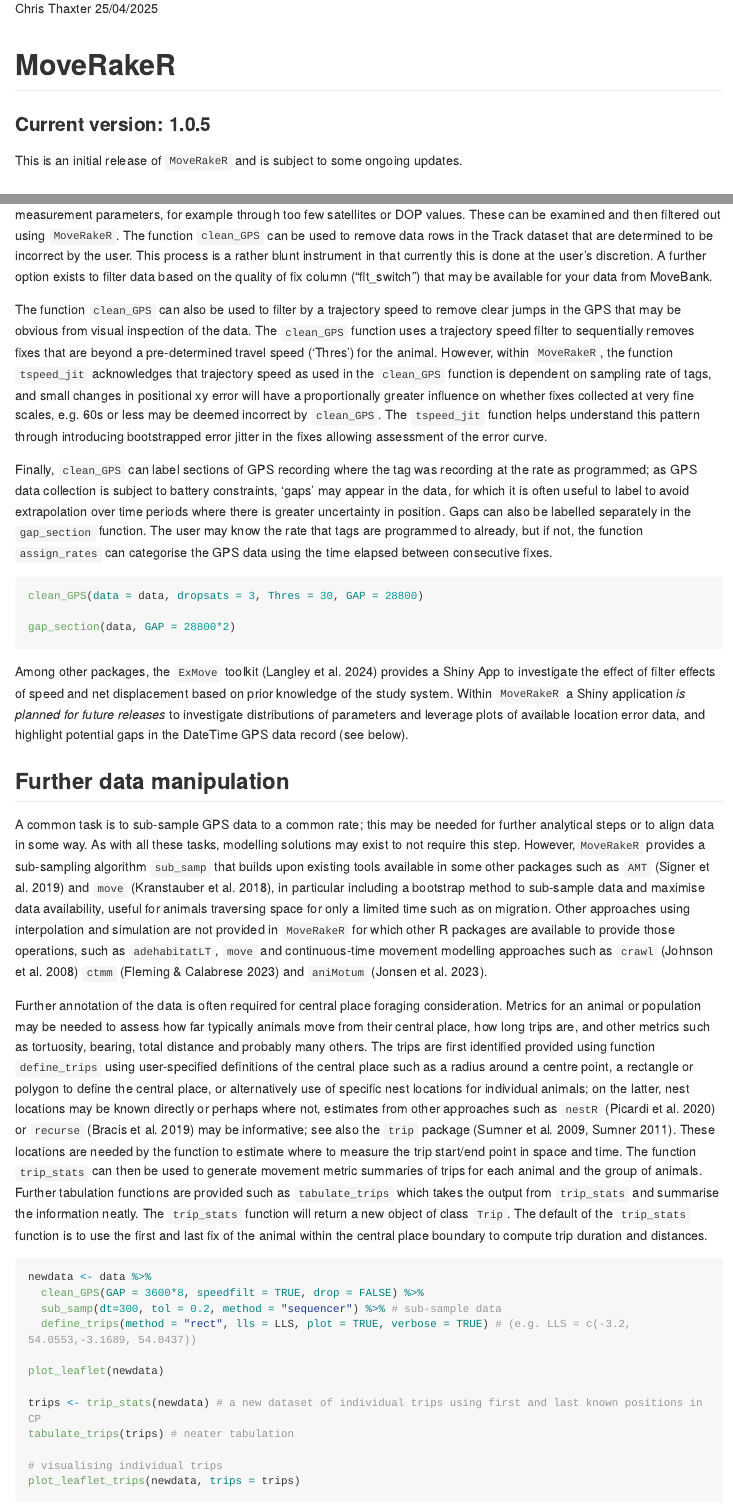
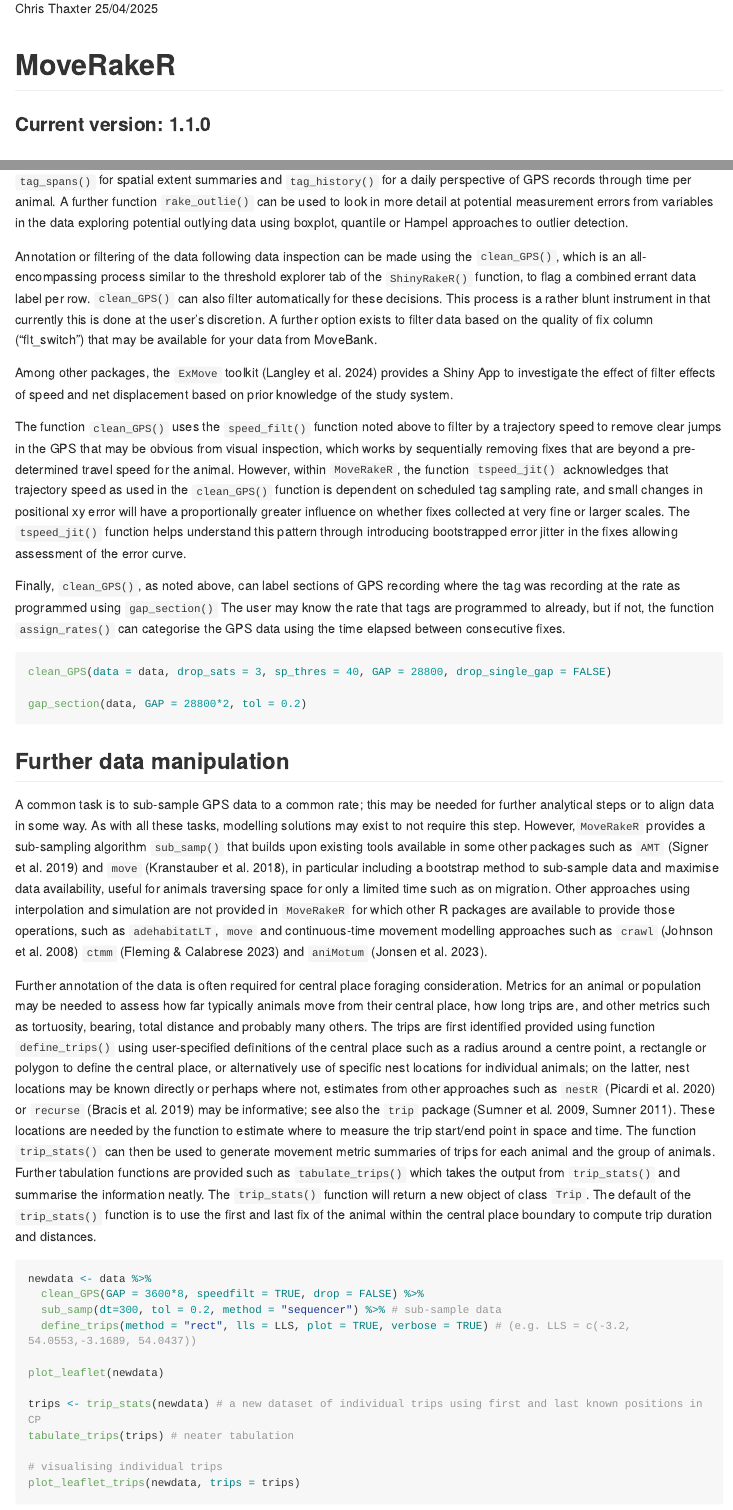
Before and after one commit to BritishTrustForOrnithology/MoveRakeR, an R Markdown document (README.Rmd): the page in a window 1100 px wide, from 110 px down, and a second part further down, joined at a grey line. The pictures show the output file README.md that the author committed with the source, drawn offline in the style of GitHub; long lines of code are wrapped; badge pictures from the web are left out.

Commit message:
Updated package readme for v1.1.0

````diff
--- a/README.Rmd
+++ b/README.Rmd
@@ -9,11 +9,9 @@ output: github_document
 
 # MoveRakeR
 
-### Current version: 1.0.5
+### Current version: 1.1.0
 
 [![DOI](https://zenodo.org/badge/948019784.svg)](https://doi.org/10.5281/zenodo.15275175)
-
-This is an initial release of `MoveRakeR`  and is subject to some ongoing updates.
 
 ## Overview
 
@@ -143,8 +144,5 @@ plot(OUT,units=FALSE)
 
 ```
 
-Alternatively, the user may deem fixes directly unsuitable by virtue of a deemed poor quality measurement in these underlying measurement parameters, for example through too few satellites or DOP values. These can be examined and then filtered out using `MoveRakeR`. The function `clean_GPS` can be used to remove data rows in the Track dataset that are determined to be incorrect by the user. This process is a rather blunt instrument in that currently this is done at the user's discretion. A further option exists to filter data based on the quality of fix column ("flt_switch") that may be available for your data from MoveBank.
+Alternatively, the user may consider fixes directly unsuitable due to poor quality measurement in these underlying measurement parameters, for example through too few satellites or DOP values. These can be examined, annotated and filtered out using `MoveRakeR`.
 
-The function `clean_GPS` can also be used to filter by a trajectory speed to remove clear jumps in the GPS that may be obvious from visual inspection of the data. The `clean_GPS` function uses a trajectory speed filter to sequentially removes fixes that are beyond a pre-determined travel speed ('Thres') for the animal. However, within `MoveRakeR`, the function `tspeed_jit` acknowledges that trajectory speed as used in the `clean_GPS` function is dependent on sampling rate of tags, and small changes in positional xy error will have a proportionally greater influence on whether fixes collected at very fine scales, e.g. 60s or less may be deemed incorrect by `clean_GPS`. The `tspeed_jit` function helps understand this pattern through introducing bootstrapped error jitter in the fixes allowing assessment of the error curve.
-
-Finally, `clean_GPS` can label sections of GPS recording where the tag was recording at the rate as programmed; as GPS data collection is subject to battery constraints, 'gaps' may appear in the data, for which it is often useful to label to avoid extrapolation over time periods where there is greater uncertainty in position. Gaps can also be labelled separately in the `gap_section` function. The user may know the rate that tags are programmed to already, but if not, the function `assign_rates` can categorise the GPS data using the time elapsed between consecutive fixes.
@@ -151,8 +152,6 @@ Finally, `clean_GPS` can label sections of GPS recording where the tag was recor
 
 ``` r
-clean_GPS(data = data, dropsats = 3, Thres = 30, GAP = 28800)
+ShinyRakeR(data)
 
-gap_section(data, GAP = 28800*2)
 ```
 
-Among other packages, the `ExMove` toolkit (Langley et al. 2024) provides a Shiny App to investigate the effect of filter effects of speed and net displacement based on prior knowledge of the study system. Within `MoveRakeR` a Shiny application *is planned for future releases* to  investigate distributions of parameters and leverage plots of available location error data, and highlight potential gaps in the DateTime GPS data record (see below).
@@ -159,10 +168,26 @@ Among other packages, the `ExMove` toolkit (Langley et al. 2024) provides a Shin
+For a summary of the general quality of the data, the `rake()` function can be used. This function gives s simple summary looking for general spatial and temporal extent of the data, and any birds with outlying temporal or spatial fixes, and numbers of birds tracked through time, and and so is mostly focused on potential sampling biases. The `rake()` function uses `tag_spans()` for spatial extent summaries and `tag_history()` for a daily perspective of GPS records through time per animal. A further function `rake_outlie()` can be used to look in more detail at potential measurement errors from variables in the data exploring potential outlying data using boxplot, quantile or Hampel approaches to outlier detection.
+
+Annotation or filtering of the data following data inspection can be made using the `clean_GPS()`, which is an all-encompassing process similar to the threshold explorer tab of the `ShinyRakeR()` function, to flag a combined errant data label per row. `clean_GPS()` can also filter automatically for these decisions. This process is a rather blunt instrument in that currently this is done at the user's discretion. A further option exists to filter data based on the quality of fix column ("flt_switch") that may be available for your data from MoveBank.
+
+Among other packages, the `ExMove` toolkit (Langley et al. 2024) provides a Shiny App to investigate the effect of filter effects of speed and net displacement based on prior knowledge of the study system.
+
+The function `clean_GPS()`  uses the `speed_filt()` function noted above to filter by a trajectory speed to remove clear jumps in the GPS that may be obvious from visual inspection, which works by sequentially removing fixes that are beyond a pre-determined travel speed for the animal. However, within `MoveRakeR`, the function `tspeed_jit()` acknowledges that trajectory speed as used in the `clean_GPS()` function is dependent on scheduled tag sampling rate, and small changes in positional xy error will have a proportionally greater influence on whether fixes collected at very fine or larger scales. The `tspeed_jit()` function helps understand this pattern through introducing bootstrapped error jitter in the fixes allowing assessment of the error curve.
+
+Finally, `clean_GPS()`, as noted above, can label sections of GPS recording where the tag was recording at the rate as programmed using `gap_section()` The user may know the rate that tags are programmed to already, but if not, the function `assign_rates()` can categorise the GPS data using the time elapsed between consecutive fixes.
+
+``` r
+clean_GPS(data = data, drop_sats = 3, sp_thres = 40, GAP = 28800, drop_single_gap = FALSE)
+
+gap_section(data, GAP = 28800*2, tol = 0.2)
+
+```
 
 ## Further data manipulation
 
 A common task is to sub-sample GPS data to a common rate; this may be needed for further analytical steps
-or to align data in some way. As with all these tasks, modelling solutions may exist to not require this step. However,`MoveRakeR` provides a sub-sampling algorithm `sub_samp` that builds upon existing tools available in some other packages such as `AMT` (Signer et al. 2019) and `move` (Kranstauber et al. 2018), in particular including a bootstrap method to sub-sample data and maximise data availability, useful for animals traversing space for only a limited time such as on migration. Other approaches using interpolation and simulation are not provided in `MoveRakeR` for which other R packages are available to provide those operations, such as `adehabitatLT`, `move` and continuous-time movement modelling approaches such as `crawl` (Johnson et al. 2008) `ctmm` (Fleming & Calabrese 2023) and `aniMotum` (Jonsen et al. 2023).
+or to align data in some way. As with all these tasks, modelling solutions may exist to not require this step. However,`MoveRakeR` provides a sub-sampling algorithm `sub_samp()` that builds upon existing tools available in some other packages such as `AMT` (Signer et al. 2019) and `move` (Kranstauber et al. 2018), in particular including a bootstrap method to sub-sample data and maximise data availability, useful for animals traversing space for only a limited time such as on migration. Other approaches using interpolation and simulation are not provided in `MoveRakeR` for which other R packages are available to provide those operations, such as `adehabitatLT`, `move` and continuous-time movement modelling approaches such as `crawl` (Johnson et al. 2008) `ctmm` (Fleming & Calabrese 2023) and `aniMotum` (Jonsen et al. 2023).
 
-Further annotation of the data is often required for central place foraging consideration. Metrics for an animal or population may be needed to assess how far typically animals move from their central place, how long trips are, and other metrics such as tortuosity, bearing, total distance and probably many others. The trips are first identified provided using function `define_trips` using user-specified definitions of the central place such as a radius around a centre point, a rectangle or polygon to define the central place, or alternatively use of specific nest locations for individual animals; on the latter, nest locations may be known directly or perhaps where not, estimates from other approaches such as `nestR` (Picardi et al. 2020) or `recurse` (Bracis et al. 2019) may be informative; see also the `trip` package (Sumner et al. 2009, Sumner 2011). These locations are needed by the function to estimate where to measure the trip start/end point in space and time. The function `trip_stats` can then be used to generate movement metric summaries of trips for each animal and the group of animals. Further tabulation functions are provided such as `tabulate_trips` which takes the output from `trip_stats` and summarise the information neatly. The `trip_stats` function will return a new object of class `Trip`. The default of the `trip_stats` function is to use the first and last fix of the animal within the central place boundary to compute trip duration and distances.
+Further annotation of the data is often required for central place foraging consideration. Metrics for an animal or population may be needed to assess how far typically animals move from their central place, how long trips are, and other metrics such as tortuosity, bearing, total distance and probably many others. The trips are first identified provided using function `define_trips()` using user-specified definitions of the central place such as a radius around a centre point, a rectangle or polygon to define the central place, or alternatively use of specific nest locations for individual animals; on the latter, nest locations may be known directly or perhaps where not, estimates from other approaches such as `nestR` (Picardi et al. 2020) or `recurse` (Bracis et al. 2019) may be informative; see also the `trip` package (Sumner et al. 2009, Sumner 2011). These locations are needed by the function to estimate where to measure the trip start/end point in space and time. The function `trip_stats()` can then be used to generate movement metric summaries of trips for each animal and the group of animals. Further tabulation functions are provided such as `tabulate_trips()` which takes the output from `trip_stats()` and summarise the information neatly. The `trip_stats()` function will return a new object of class `Trip`. The default of the `trip_stats()` function is to use the first and last fix of the animal within the central place boundary to compute trip duration and distances.
 
 
 ``` r
````
Also changed, not shown: README.md, README.Rmd (40 more changed lines), 3 other files.
